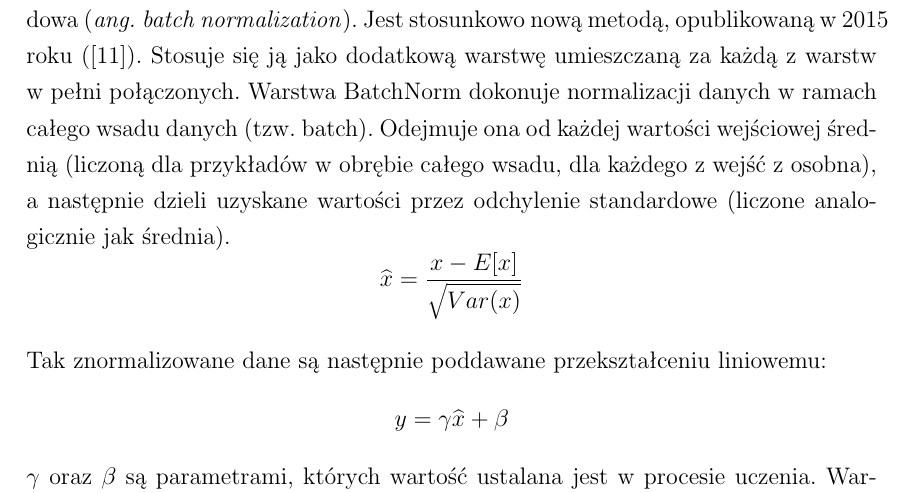
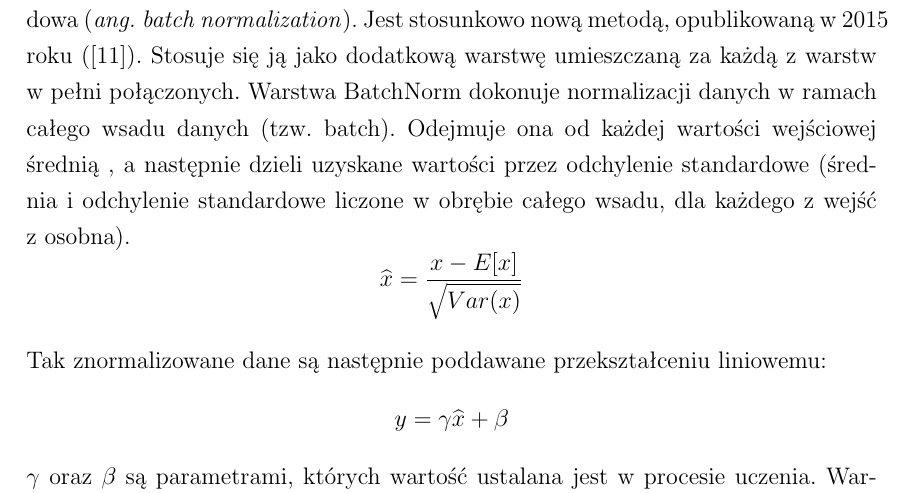
Before and after one commit to nme01/mgr-tex, a LaTeX document (tex/main.tex, which reads tex/cnn.tex): part of page 35 of 56, cut so that both start at the same text. Compiled offline with pdfLaTeX.

Commit message:
Poprawienie objaśnienia dotyczącego BatchNorm.

```diff
--- a/tex/cnn.tex
+++ b/tex/cnn.tex
@@ -167,9 +167,9 @@ w~jakim otoczeniu się~znajduje, wydaje się~mieć inny kolor \ref{img:chess-ill
 Jedną z~często stosowanych obecnie metod normalizacji jest tzw.~normalizacja wsadowa (\textit{ang.~batch normalization}).
 Jest stosunkowo nową metodą, opublikowaną w~2015 roku (\cite{batch-norm}). Stosuje się~ją jako
 dodatkową warstwę umieszczaną za~każdą z~warstw w~pełni połączonych. Warstwa BatchNorm dokonuje normalizacji danych
-w~ramach całego wsadu danych (tzw.~batch). Odejmuje~ona od~każdej wartości wejściowej średnią (liczoną dla~przykładów
-w~obrębie całego wsadu, dla~każdego z~wejść z~osobna), a~następnie dzieli uzyskane wartości przez~odchylenie standardowe
-(liczone analogicznie jak~średnia).
+w~ramach całego wsadu danych (tzw.~batch). Odejmuje~ona od~każdej wartości wejściowej średnią , a~następnie dzieli
+uzyskane wartości przez~odchylenie standardowe (średnia i~odchylenie standardowe liczone w~obrębie całego wsadu,
+dla~każdego z~wejść z~osobna).
 \begin{equation*}
  \widehat{x} = \frac{x - E[x]}{\sqrt{Var(x)}}
 \end{equation*}
```
